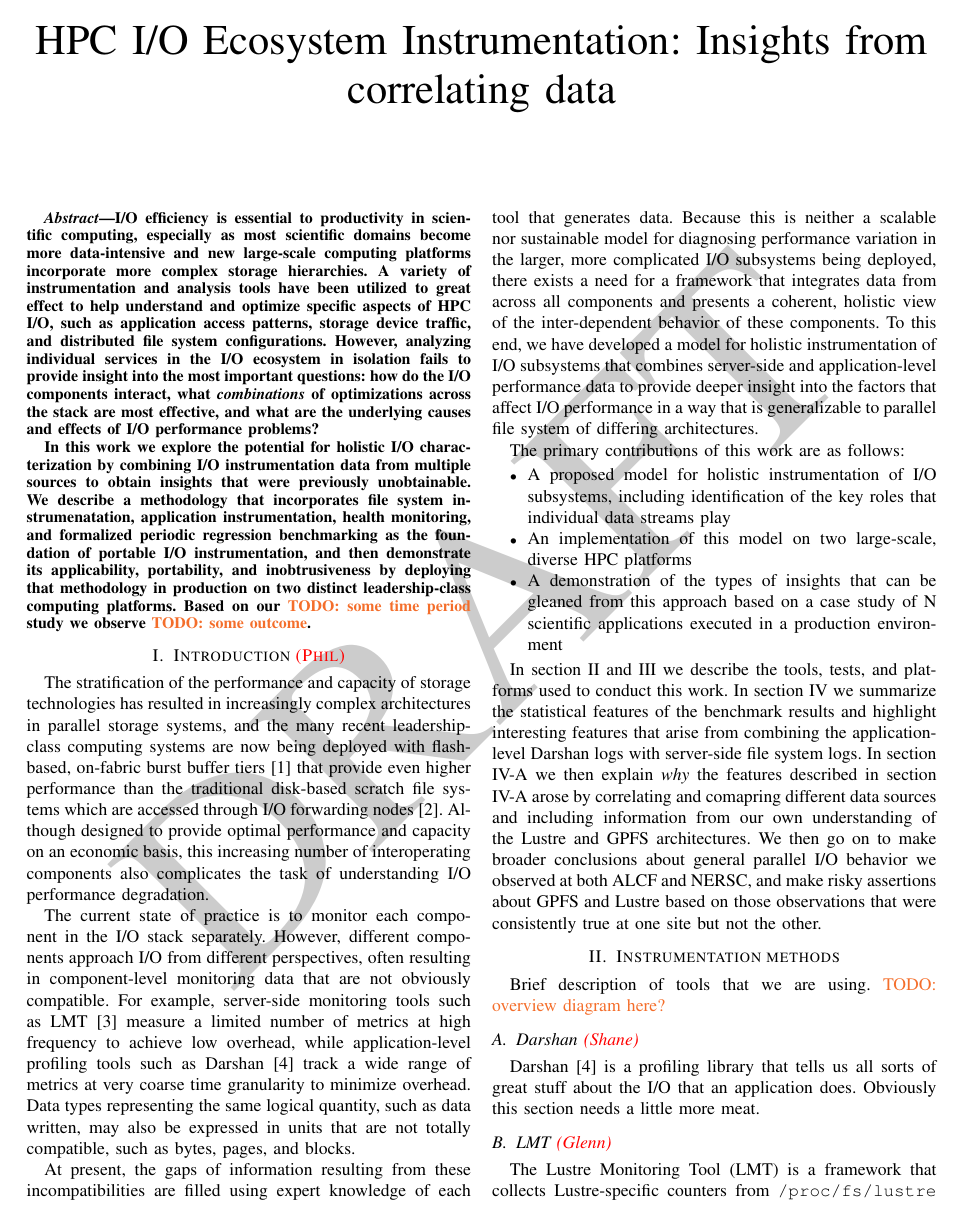
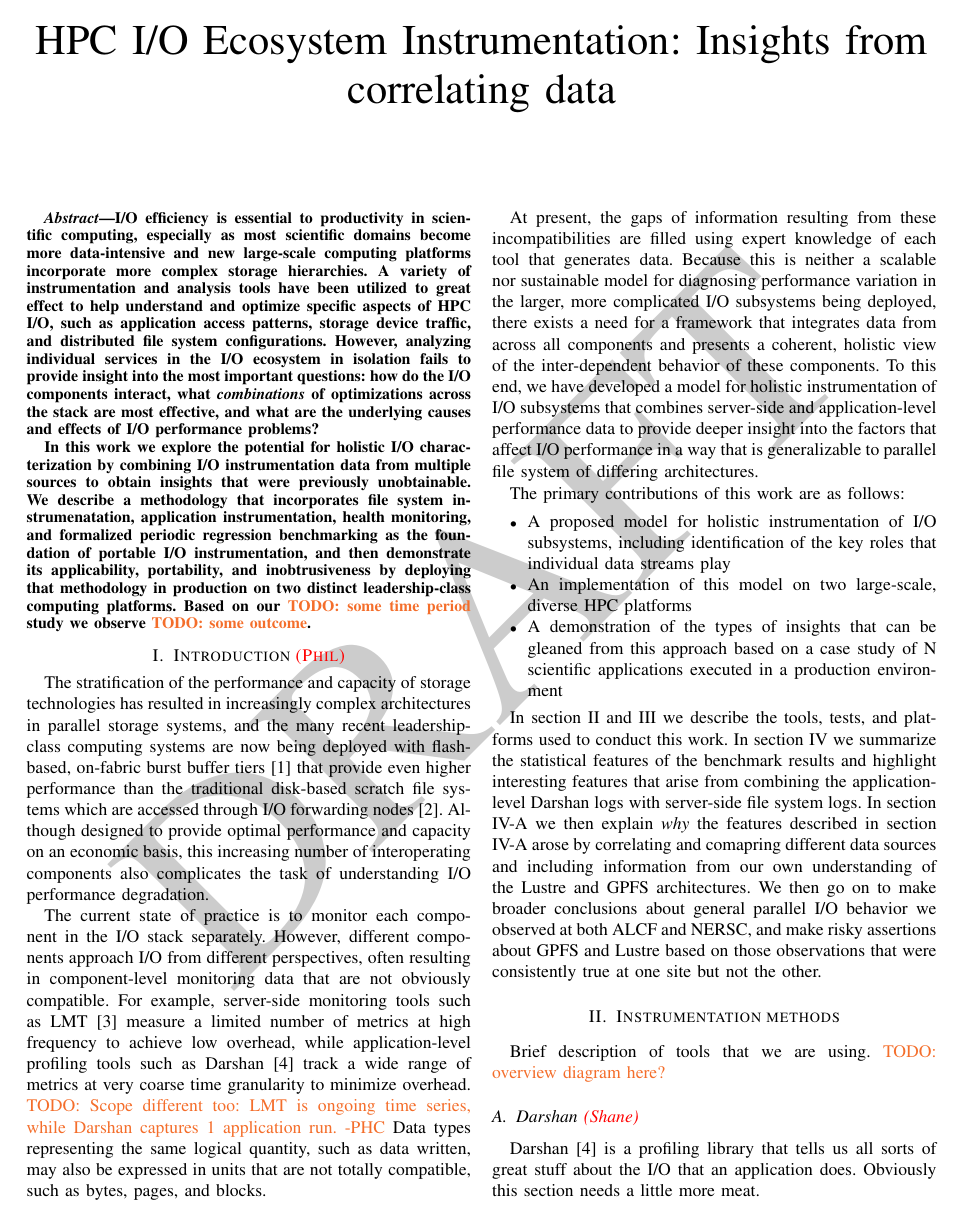
Before and after one commit to glennklockwood/papers-umami, a LaTeX paper (holistic-io.tex): page 1 of 5. Compiled offline with pdfLaTeX.

Commit message:
comment on tool incompatibility

```diff
--- a/holistic-io.tex
+++ b/holistic-io.tex
@@ -145,7 +145,9 @@ obviously compatible.  For example, server-side monitoring tools such as
 LMT\cite{lmt} measure a limited number of metrics at high frequency to achieve
 low overhead, while application-level profiling tools such as
 Darshan\cite{carns200924} track a wide range of metrics at very coarse time
-granularity to minimize overhead.  Data types representing the same logical
+granularity to minimize overhead.  \todo{Scope different too: LMT is ongoing
+time series, while Darshan captures 1 application run. -PHC}
+Data types representing the same logical
 quantity, such as data written, may also be expressed in units that are not
 totally compatible, such as bytes, pages, and blocks.
 
```
